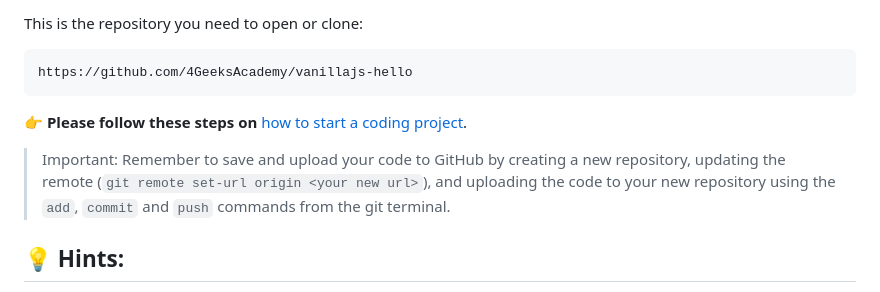
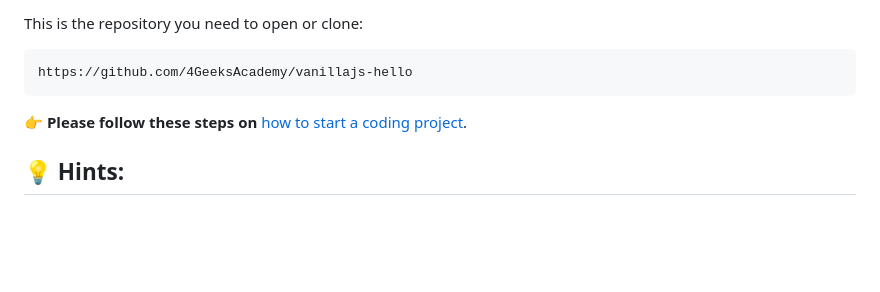
Before and after one commit to breatheco-de/tutorial-project-excuse-generator-javascript, a Markdown page: README.md, the part around the change. GitHub-like rendering; blank space fills up the shorter version.

```diff
--- a/README.md
+++ b/README.md
@@ -38,8 +38,6 @@ https://github.com/4GeeksAcademy/vanillajs-hello
 **👉 Please follow these steps on** [how to start a coding project](https://4geeks.com/lesson/how-to-start-a-project).
 
 
-> Important: Remember to save and upload your code to GitHub by creating a new repository, updating the remote (`git remote set-url origin <your new url>`), and uploading the code to your new repository using the `add`, `commit` and `push` commands from the git terminal.
-
 ## 💡 Hints:
 
 1. Update your index.html with one excuse hard-coded, no JS, just one excuse in pure plain HTML.
```
